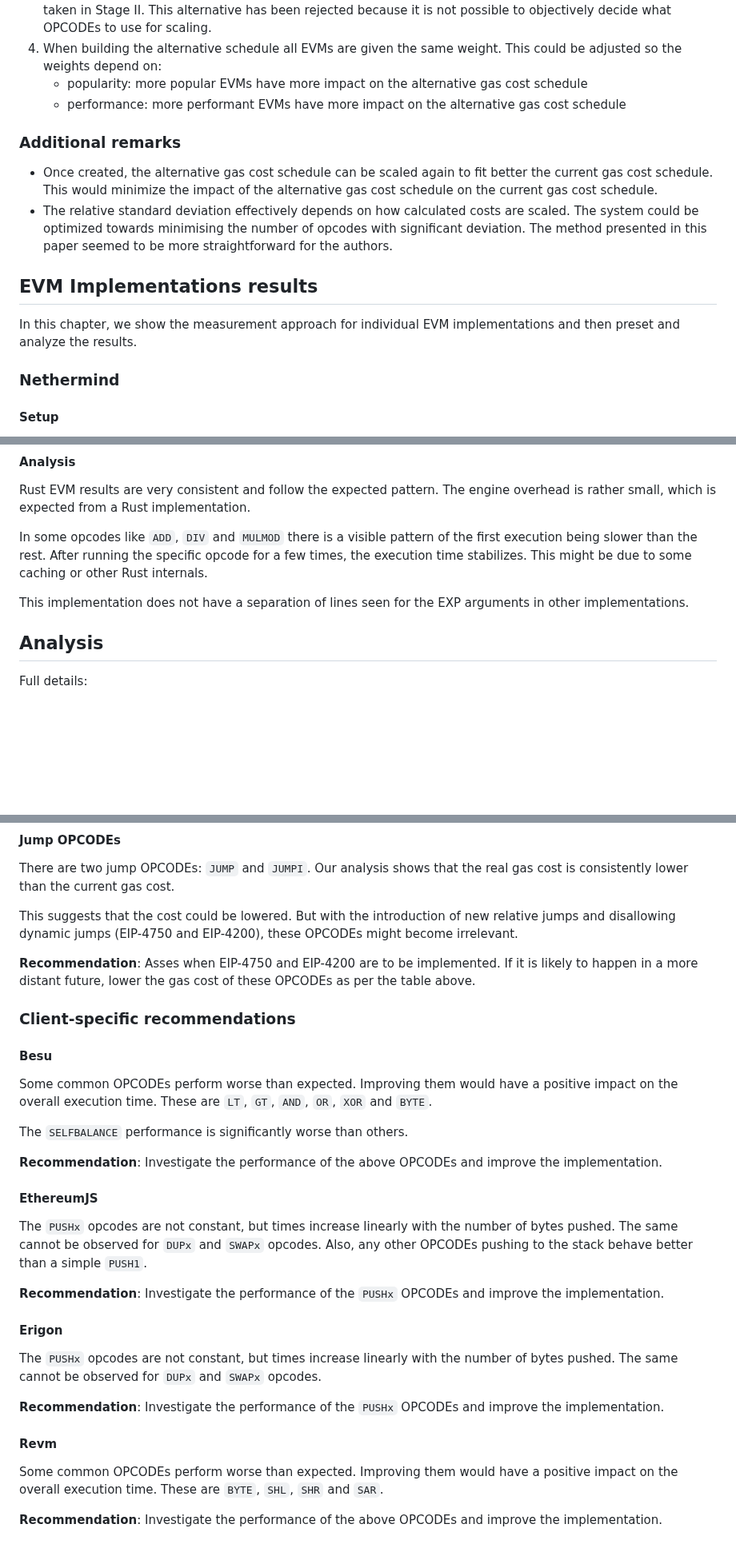
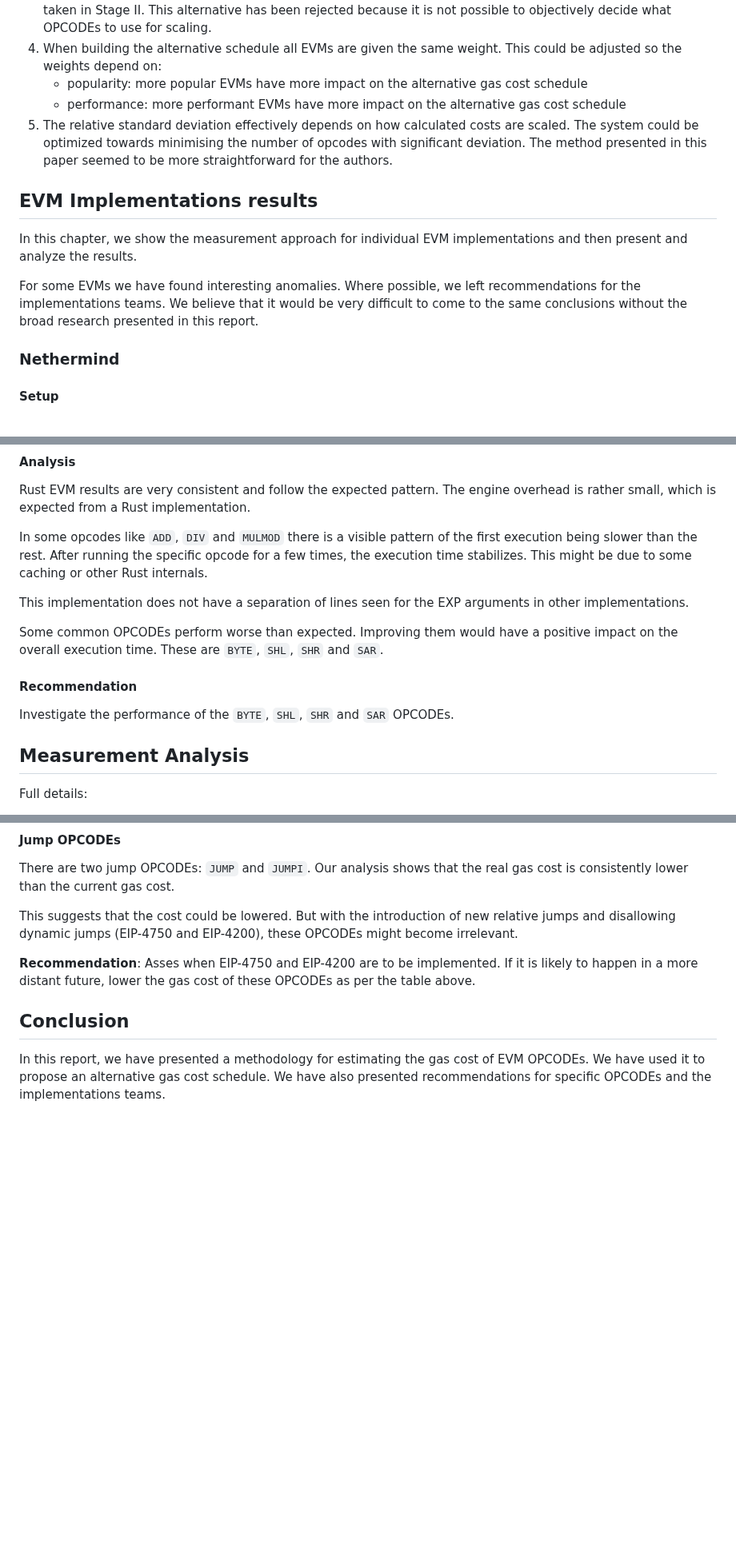
Before and after one commit to imapp-pl/gas-cost-estimator, a Markdown page: docs/report_stage_iii.md, 3 parts joined by grey strips. Shown at 80% size. Rendered like a GitHub page; blank space fills up the shorter version.

```diff
--- a/docs/report_stage_iii.md
+++ b/docs/report_stage_iii.md
@@ -86,14 +88,12 @@ The following alternatives have been considered:
 1. When building the alternative schedule all EVMs are given the same weight. This could be adjusted so the weights depend on:
 	- popularity: more popular EVMs have more impact on the alternative gas cost schedule
 	- performance: more performant EVMs have more impact on the alternative gas cost schedule
-
-### Additional remarks
-- Once created, the alternative gas cost schedule can be scaled again to fit better the current gas cost schedule. This would minimize the impact of the alternative gas cost schedule on the current gas cost schedule.
-- The relative standard deviation effectively depends on how calculated costs are scaled. The system could be optimized towards minimising the number of opcodes with significant deviation. The method presented in this paper seemed to be more straightforward for the authors.
+1. The relative standard deviation effectively depends on how calculated costs are scaled. The system could be optimized towards minimising the number of opcodes with significant deviation. The method presented in this paper seemed to be more straightforward for the authors.
 
 ## EVM Implementations results
-In this chapter, we show the measurement approach for individual EVM implementations and then preset and analyze the results.
+In this chapter, we show the measurement approach for individual EVM implementations and then present and analyze the results.
 
+For some EVMs we have found interesting anomalies. Where possible, we left recommendations for the implementations teams. We believe that it would be very difficult to come to the same conclusions without the broad research presented in this report.
 
 ### Nethermind
 
@@ -286,7 +307,13 @@ In some opcodes like `ADD`, `DIV` and `MULMOD` there is a visible pattern of the
 
 This implementation does not have a separation of lines seen for the EXP arguments in other implementations.
 
-## Analysis
+Some common OPCODEs perform worse than expected. Improving them would have a positive impact on the overall execution time. These are `BYTE`, `SHL`, `SHR` and `SAR`.
+
+#### Recommendation
+
+Investigate the performance of the `BYTE`, `SHL`, `SHR` and `SAR` OPCODEs.
+
+## Measurement Analysis
 
 Full details:
 - [Gas cost estimation analysis](./report_stage_iii_assets/final_estimation.html)
@@ -523,27 +551,6 @@ This suggests that the cost could be lowered. But with the introduction of new r
 
 **Recommendation**: Asses when EIP-4750 and EIP-4200 are to be implemented. If it is likely to happen in a more distant future, lower the gas cost of these OPCODEs as per the table above.
 
+## Conclusion
 
-### Client-specific recommendations
-
-#### Besu
-Some common OPCODEs perform worse than expected. Improving them would have a positive impact on the overall execution time. These are `LT`, `GT`, `AND`, `OR`, `XOR` and `BYTE`.
-
-The `SELFBALANCE` performance is significantly worse than others.
-
-**Recommendation**: Investigate the performance of the above OPCODEs and improve the implementation.
-
-#### EthereumJS
-The `PUSHx` opcodes are not constant, but times increase linearly with the number of bytes pushed. The same cannot be observed for `DUPx` and `SWAPx` opcodes. Also, any other OPCODEs pushing to the stack behave better than a simple `PUSH1`.
-
-**Recommendation**: Investigate the performance of the `PUSHx` OPCODEs and improve the implementation.
-
-#### Erigon
-The `PUSHx` opcodes are not constant, but times increase linearly with the number of bytes pushed. The same cannot be observed for `DUPx` and `SWAPx` opcodes.
-
-**Recommendation**: Investigate the performance of the `PUSHx` OPCODEs and improve the implementation.
-
-#### Revm
-Some common OPCODEs perform worse than expected. Improving them would have a positive impact on the overall execution time. These are `BYTE`, `SHL`, `SHR` and `SAR`.
-
-**Recommendation**: Investigate the performance of the above OPCODEs and improve the implementation.
+In this report, we have presented a methodology for estimating the gas cost of EVM OPCODEs. We have used it to propose an alternative gas cost schedule. We have also presented recommendations for specific OPCODEs and the implementations teams.
```
Also changed, not shown: other parts of docs/report_stage_iii.md (+158 -134 lines).
